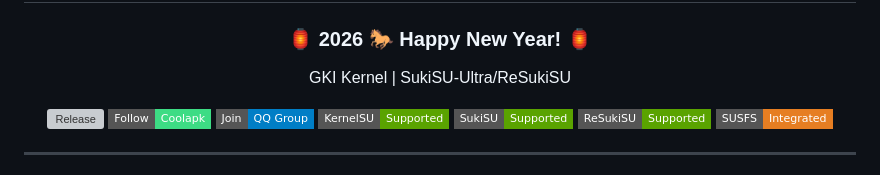
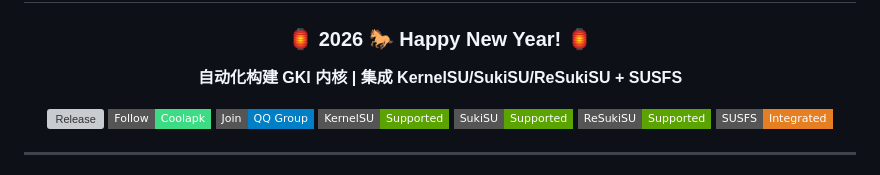
Before and after one commit to LingLuo17/AnyKernel3, a Markdown page: README.md, the part around the change. Rendered like a GitHub page; badges without logos; grey boxes are pictures that could not be loaded.

```diff
--- a/README.md
+++ b/README.md
@@ -3,7 +3,7 @@
 # GKI KernelSU SUSFS
 ### 🏮 2026 🐎 Happy New Year! 🏮
 
-GKI Kernel |  SukiSU-Ultra/ReSukiSU
+**自动化构建 GKI 内核 | 集成 KernelSU/SukiSU/ReSukiSU + SUSFS**
 
 [![Release](https://img.shields.io/github/v/release/LingLuo17/AnyKernel3?label=Release&style=flat-square&logo=github&logoColor=white&color=2ea44f)](https://github.com/LingLuo17/AnyKernel3/releases)
 [![Coolapk](https://img.shields.io/badge/Follow-Coolapk-3DDC84?style=flat-square&logo=android&logoColor=white)](http://www.coolapk.com/u/38407386)
```
